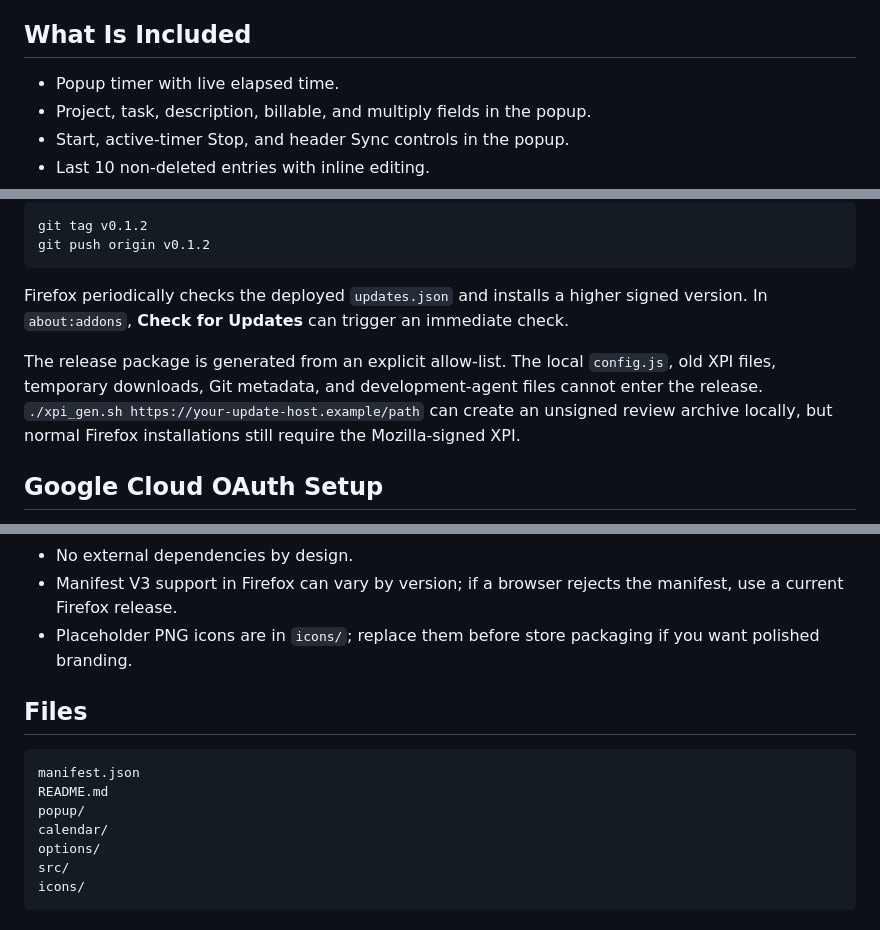
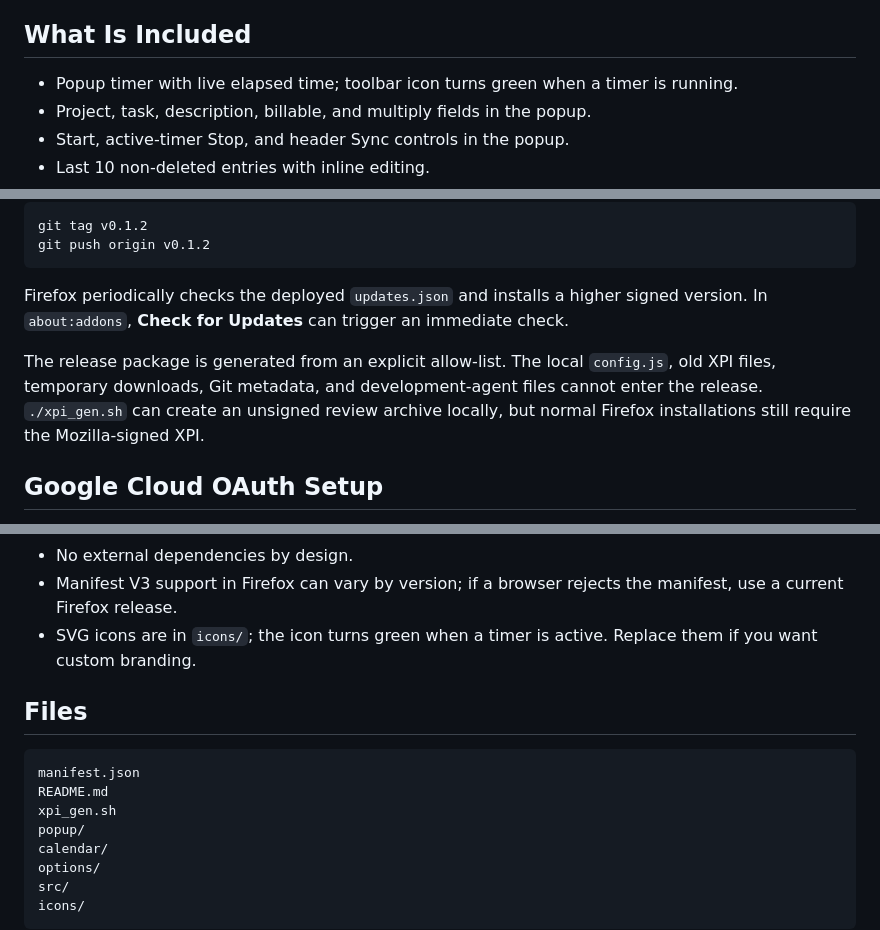
Before and after one commit to danips/personal-time-logger, a Markdown page: README.md, 3 parts joined by grey strips. Drawn GitHub-style.

Commit message:
Update README for SVG icons, green active icon, and xpi_gen.sh

````diff
--- a/README.md
+++ b/README.md
@@ -4,7 +4,7 @@ A complete MVP browser extension for local-first time tracking with Google Sheet
 
 ## What Is Included
 
-- Popup timer with live elapsed time.
+- Popup timer with live elapsed time; toolbar icon turns green when a timer is running.
 - Project, task, description, billable, and multiply fields in the popup.
 - Start, active-timer Stop, and header Sync controls in the popup.
 - Last 10 non-deleted entries with inline editing.
@@ -83,7 +83,7 @@ git push origin v0.1.2
 
 Firefox periodically checks the deployed `updates.json` and installs a higher signed version. In `about:addons`, **Check for Updates** can trigger an immediate check.
 
-The release package is generated from an explicit allow-list. The local `config.js`, old XPI files, temporary downloads, Git metadata, and development-agent files cannot enter the release. `./xpi_gen.sh https://your-update-host.example/path` can create an unsigned review archive locally, but normal Firefox installations still require the Mozilla-signed XPI.
+The release package is generated from an explicit allow-list. The local `config.js`, old XPI files, temporary downloads, Git metadata, and development-agent files cannot enter the release. `./xpi_gen.sh` can create an unsigned review archive locally, but normal Firefox installations still require the Mozilla-signed XPI.
 
 ## Google Cloud OAuth Setup
 
@@ -227,13 +227,14 @@ The calendar exports the displayed week. Deleted entries and active timers are e
 - No unit tests by design.
 - No external dependencies by design.
 - Manifest V3 support in Firefox can vary by version; if a browser rejects the manifest, use a current Firefox release.
-- Placeholder PNG icons are in `icons/`; replace them before store packaging if you want polished branding.
+- SVG icons are in `icons/`; the icon turns green when a timer is active. Replace them if you want custom branding.
 
 ## Files
 
 ```text
 manifest.json
 README.md
+xpi_gen.sh
 popup/
 calendar/
 options/
````
